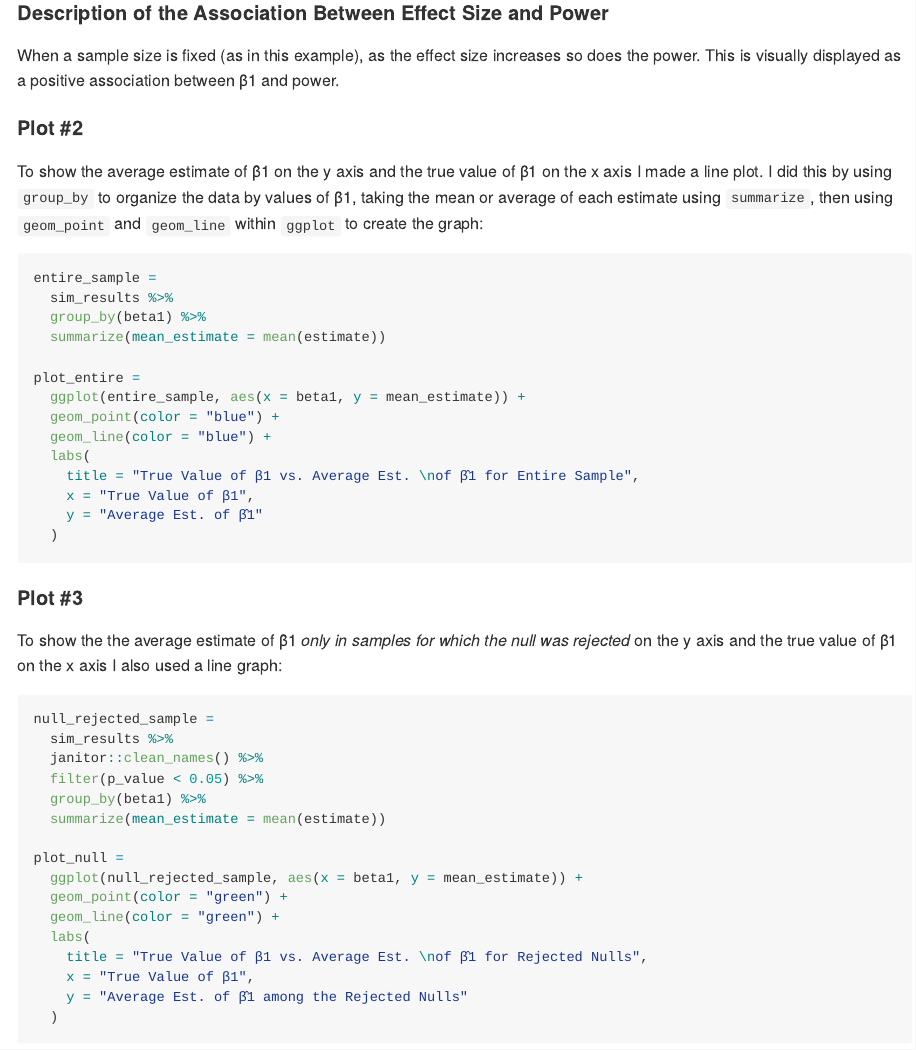
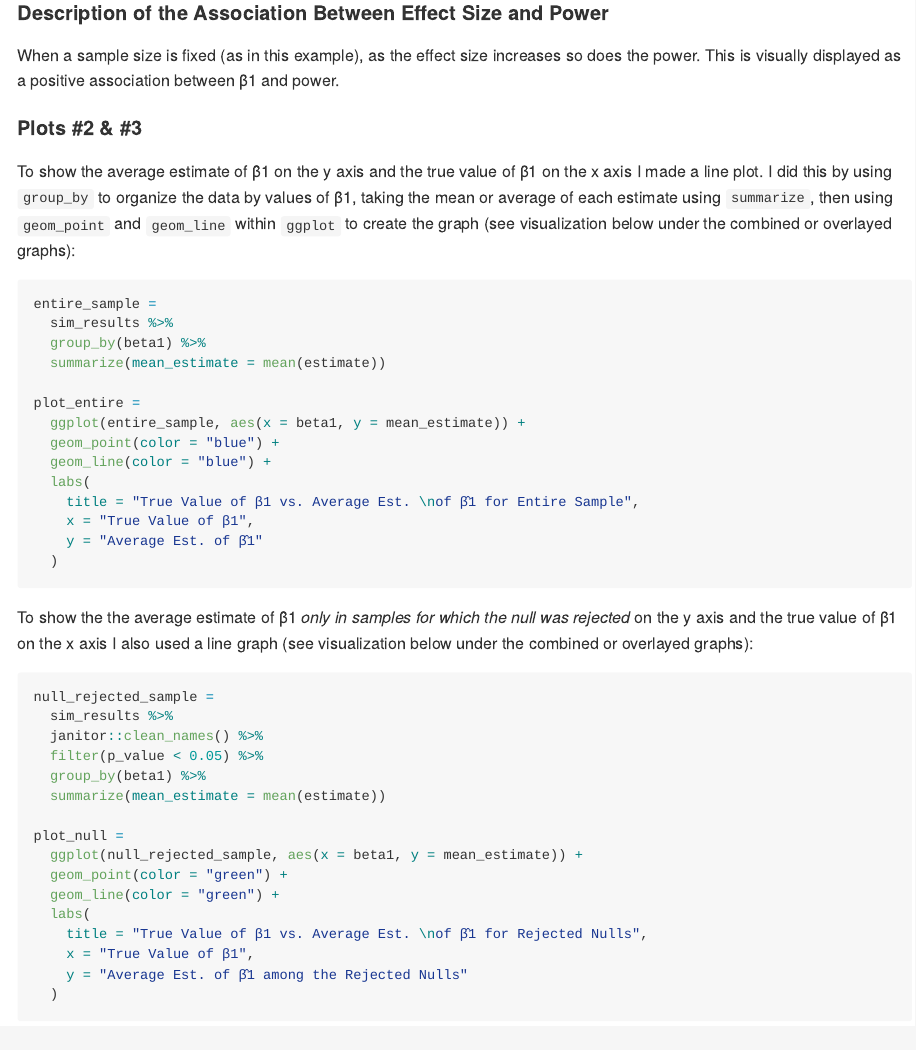
Before and after one commit to kodiaksoled1/p8105_hw5_as5769, an R Markdown document (p8105_hw5_as5769.Rmd): the page in a window 1100 px wide, from 13030 px down. The pictures show the output file p8105_hw5_as5769.md that the author committed with the source, drawn offline in the style of GitHub; long lines of code are wrapped.

Commit message:
Updated plot titles to include where the graphs were located

````diff
--- a/p8105_hw5_as5769.Rmd
+++ b/p8105_hw5_as5769.Rmd
@@ -288,9 +288,9 @@ ggplot(null_sim_results, aes(x = beta1, y = power, fill = beta1)) +
 
 When a sample size is fixed (as in this example), as the effect size increases so does the power. This is visually displayed as a positive association between β1 and power.
 
-#### Plot #2
+#### Plots #2 & #3
 
-To show the average estimate of β̂1 on the y axis and the true value of β1 on the x axis I made a line plot. I did this by using `group_by` to organize the data by values of β1, taking the mean or average of each estimate using `summarize`, then using `geom_point` and `geom_line` within `ggplot` to create the graph:
+To show the average estimate of β̂1 on the y axis and the true value of β1 on the x axis I made a line plot. I did this by using `group_by` to organize the data by values of β1, taking the mean or average of each estimate using `summarize`, then using `geom_point` and `geom_line` within `ggplot` to create the graph (see visualization below under the combined or overlayed graphs):
 
 ```{r message = FALSE}
 entire_sample =
@@ -309,9 +309,7 @@ plot_entire =
   )
 ```
 
-#### Plot #3
-
-To show the the average estimate of β̂1 *only in samples for which the null was rejected* on the y axis and the true value of β1 on the x axis I also used a line graph:
+To show the the average estimate of β̂1 *only in samples for which the null was rejected* on the y axis and the true value of β1 on the x axis I also used a line graph (see visualization below under the combined or overlayed graphs):
 
 ```{r message = FALSE}
 null_rejected_sample =
````
Also changed, not shown: p8105_hw5_as5769.md, 1 other file.
